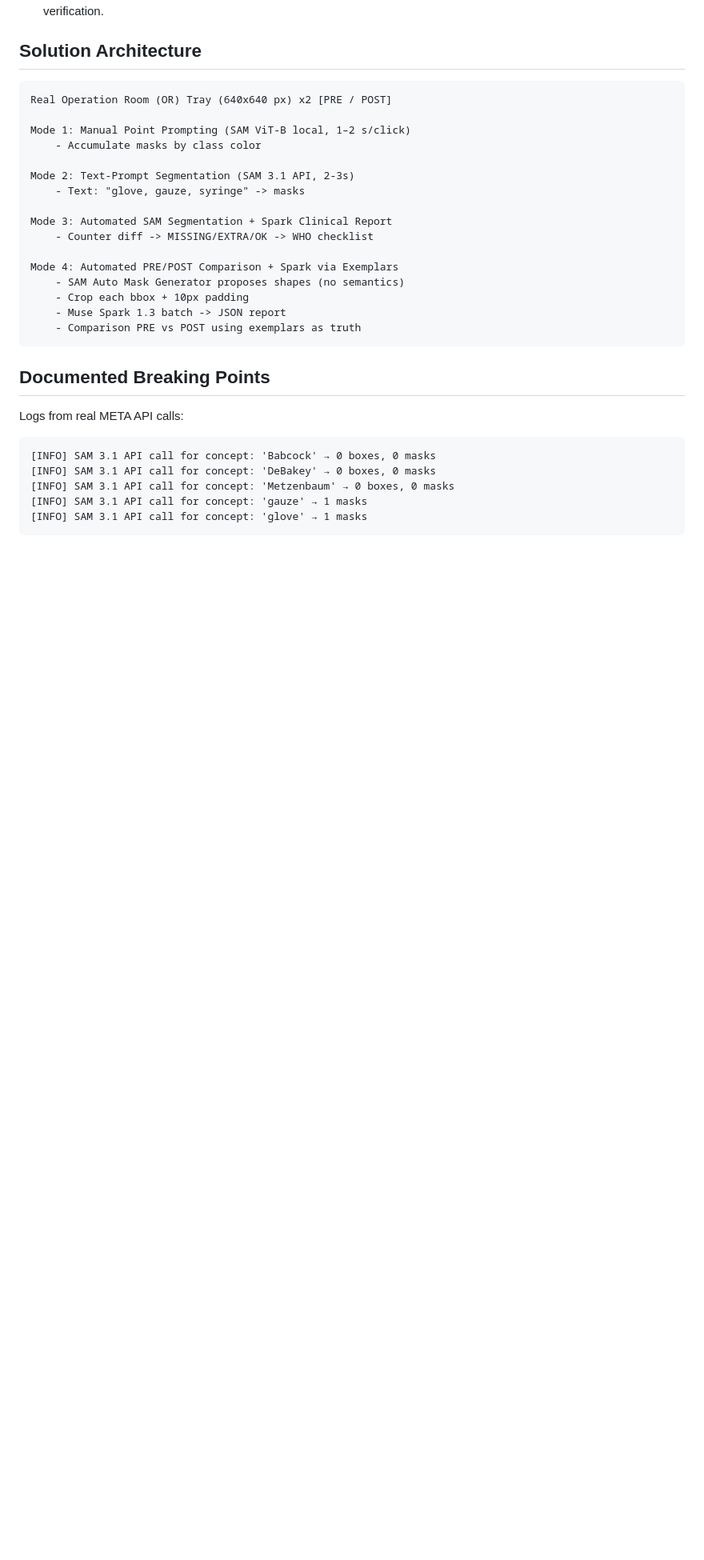
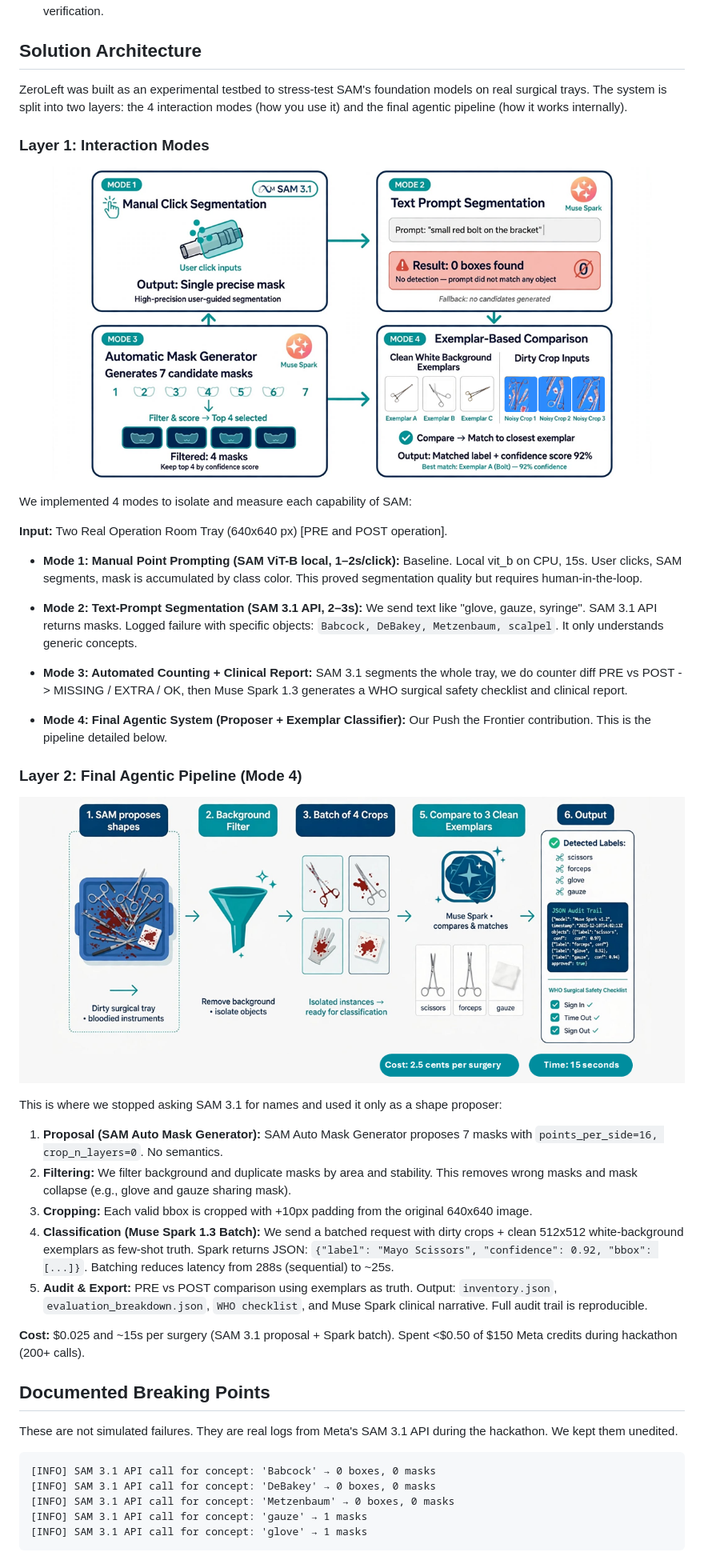
Before and after one commit to MurilloLog/ZeroLeft, a Markdown page: README.md, the part around one of its changes. Shown at 80% size. Drawn GitHub-style; pictures changed too: docs/Modes.png (added), docs/Pipeline.png (added); blank space fills up the shorter version.

Commit message:
Day 9: ZeroLeft Documentation

````diff
--- a/README.md
+++ b/README.md
@@ -21,27 +20,40 @@ Surgical instrument traceability remains a critical challenge in modern healthca
 - **Audit Trail Export**: Generates structured JSON logs and WHO Safe Surgery checklist reports for downstream verification.
 
 ## Solution Architecture
-```text
-Real Operation Room (OR) Tray (640x640 px) x2 [PRE / POST]
+ZeroLeft was built as an experimental testbed to stress-test SAM's foundation models on real surgical trays. The system is split into two layers: the 4 interaction modes (how you use it) and the final agentic pipeline (how it works internally).
 
-Mode 1: Manual Point Prompting (SAM ViT-B local, 1–2 s/click)
-    - Accumulate masks by class color
+### Layer 1: Interaction Modes
 
-Mode 2: Text-Prompt Segmentation (SAM 3.1 API, 2-3s)
-    - Text: "glove, gauze, syringe" -> masks
+![ZeroLeft Modes](docs/Modes.png)
 
-Mode 3: Automated SAM Segmentation + Spark Clinical Report
-    - Counter diff -> MISSING/EXTRA/OK -> WHO checklist
+We implemented 4 modes to isolate and measure each capability of SAM:
 
-Mode 4: Automated PRE/POST Comparison + Spark via Exemplars
-    - SAM Auto Mask Generator proposes shapes (no semantics)
-    - Crop each bbox + 10px padding
-    - Muse Spark 1.3 batch -> JSON report
-    - Comparison PRE vs POST using exemplars as truth
-```
+**Input:** Two Real Operation Room Tray (640x640 px) [PRE and POST operation].
+
+*   **Mode 1: Manual Point Prompting (SAM ViT-B local, 1–2s/click):** Baseline. Local vit_b on CPU, 15s. User clicks, SAM segments, mask is accumulated by class color. This proved segmentation quality but requires human-in-the-loop.
+
+*   **Mode 2: Text-Prompt Segmentation (SAM 3.1 API, 2–3s):** We send text like "glove, gauze, syringe". SAM 3.1 API returns masks. Logged failure with specific objects: `Babcock, DeBakey, Metzenbaum, scalpel`. It only understands generic concepts.
+
+*   **Mode 3: Automated Counting + Clinical Report:** SAM 3.1 segments the whole tray, we do counter diff PRE vs POST -> MISSING / EXTRA / OK, then Muse Spark 1.3 generates a WHO surgical safety checklist and clinical report.
+
+*   **Mode 4: Final Agentic System (Proposer + Exemplar Classifier):** Our Push the Frontier contribution. This is the pipeline detailed below.
+
+### Layer 2: Final Agentic Pipeline (Mode 4)
+
+![ZeroLeft Pipeline](docs/Pipeline.png)
+
+This is where we stopped asking SAM 3.1 for names and used it only as a shape proposer:
+
+1.  **Proposal (SAM Auto Mask Generator):** SAM Auto Mask Generator proposes 7 masks with `points_per_side=16, crop_n_layers=0`. No semantics.
+2.  **Filtering:** We filter background and duplicate masks by area and stability. This removes wrong masks and mask collapse (e.g., glove and gauze sharing mask).
+3.  **Cropping:** Each valid bbox is cropped with +10px padding from the original 640x640 image.
+4.  **Classification (Muse Spark 1.3 Batch):** We send a batched request with dirty crops + clean 512x512 white-background exemplars as few-shot truth. Spark returns JSON: `{"label": "Mayo Scissors", "confidence": 0.92, "bbox": [...]}`. Batching reduces latency from 288s (sequential) to ~25s.
+5.  **Audit & Export:** PRE vs POST comparison using exemplars as truth. Output: `inventory.json`, `evaluation_breakdown.json`, `WHO checklist`, and Muse Spark clinical narrative. Full audit trail is reproducible.
+
+**Cost:** $0.025 and ~15s per surgery (SAM 3.1 proposal + Spark batch). Spent <$0.50 of $150 Meta credits during hackathon (200+ calls).
 
 ## Documented Breaking Points
-Logs from real META API calls:
+These are not simulated failures. They are real logs from Meta's SAM 3.1 API during the hackathon. We kept them unedited.
 
 ```text
 [INFO] SAM 3.1 API call for concept: 'Babcock' → 0 boxes, 0 masks
````
Also changed, not shown: other parts of README.md (+14 -16 lines), 1 other file.
